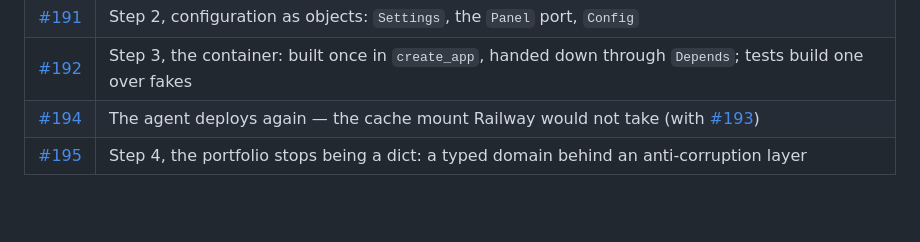
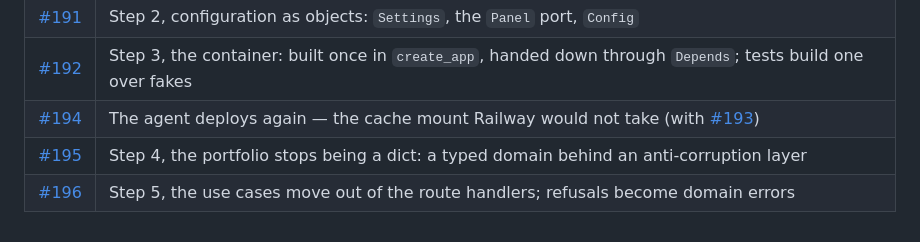
Before and after one commit to vsezol/svinooh, a Markdown page: apps/agent/ROADMAP.md, the part around the change. Rendered like a GitHub page; blank space fills up the shorter version.

Commit message:
the roadmap links its fifth step
Co-Authored-By: Claude Opus 5 <noreply@anthropic.com>

```diff
--- a/apps/agent/ROADMAP.md
+++ b/apps/agent/ROADMAP.md
@@ -42,3 +42,4 @@ them.
 | [#192](https://github.com/vsezol/svinooh/pull/192) | Step 3, the container: built once in `create_app`, handed down through `Depends`; tests build one over fakes |
 | [#194](https://github.com/vsezol/svinooh/pull/194) | The agent deploys again — the cache mount Railway would not take (with [#193](https://github.com/vsezol/svinooh/pull/193)) |
 | [#195](https://github.com/vsezol/svinooh/pull/195) | Step 4, the portfolio stops being a dict: a typed domain behind an anti-corruption layer |
+| [#196](https://github.com/vsezol/svinooh/pull/196) | Step 5, the use cases move out of the route handlers; refusals become domain errors |
```
